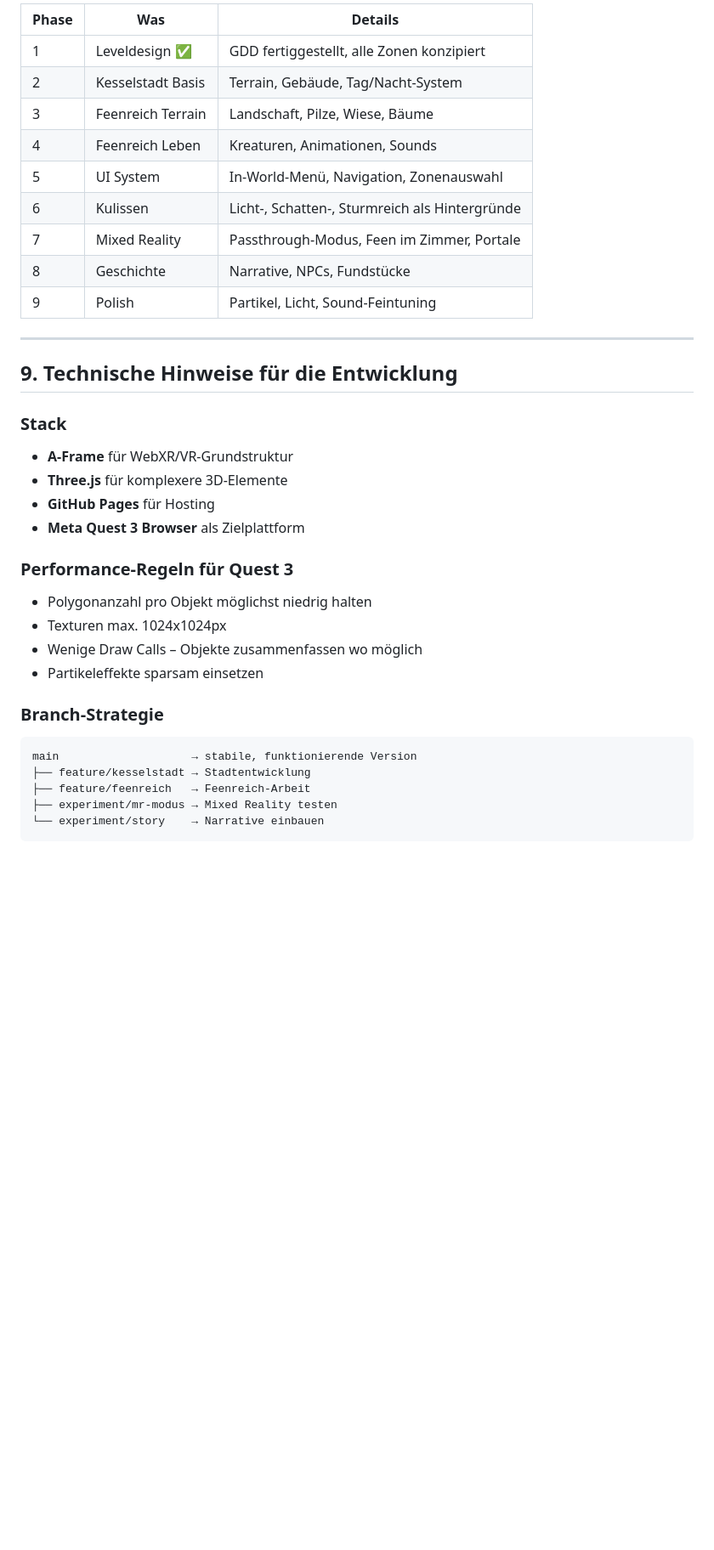
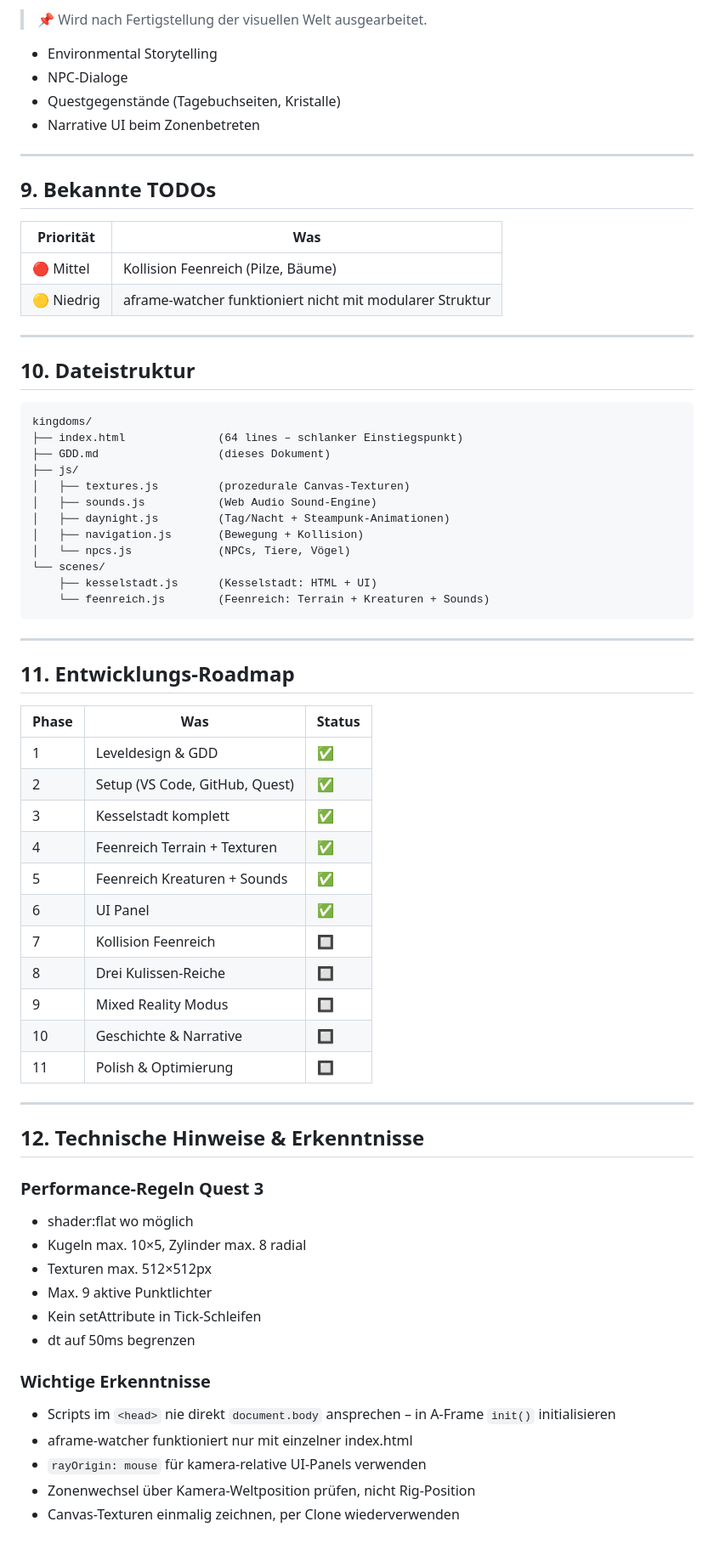
Before and after one commit to challerbachVR/kingdoms, a Markdown page: GDD.md, the part around one of its changes. Shown at 85% size. Rendered like a GitHub page; blank space fills up the shorter version.

````diff
--- a/GDD.md
+++ b/GDD.md
@@ -204,37 +183,72 @@ Die Meta Quest 3 bietet einen der besten Passthrough-Sensoren am Markt. Mixed Re
 
-| Phase | Was | Details |
-|-------|-----|---------|
-| 1 | Leveldesign ✅ | GDD fertiggestellt, alle Zonen konzipiert |
-| 2 | Kesselstadt Basis | Terrain, Gebäude, Tag/Nacht-System |
-| 3 | Feenreich Terrain | Landschaft, Pilze, Wiese, Bäume |
-| 4 | Feenreich Leben | Kreaturen, Animationen, Sounds |
-| 5 | UI System | In-World-Menü, Navigation, Zonenauswahl |
-| 6 | Kulissen | Licht-, Schatten-, Sturmreich als Hintergründe |
-| 7 | Mixed Reality | Passthrough-Modus, Feen im Zimmer, Portale |
-| 8 | Geschichte | Narrative, NPCs, Fundstücke |
-| 9 | Polish | Partikel, Licht, Sound-Feintuning |
+> 📌 Wird nach Fertigstellung der visuellen Welt ausgearbeitet.
+
+- Environmental Storytelling
+- NPC-Dialoge
+- Questgegenstände (Tagebuchseiten, Kristalle)
+- Narrative UI beim Zonenbetreten
 
 ---
 
-## 9. Technische Hinweise für die Entwicklung
+## 9. Bekannte TODOs
 
-### Stack
-- **A-Frame** für WebXR/VR-Grundstruktur
-- **Three.js** für komplexere 3D-Elemente
-- **GitHub Pages** für Hosting
-- **Meta Quest 3 Browser** als Zielplattform
+| Priorität | Was |
+|-----------|-----|
+| 🔴 Mittel | Kollision Feenreich (Pilze, Bäume) |
+| 🟡 Niedrig | aframe-watcher funktioniert nicht mit modularer Struktur |
 
-### Performance-Regeln für Quest 3
-- Polygonanzahl pro Objekt möglichst niedrig halten
-- Texturen max. 1024x1024px
-- Wenige Draw Calls – Objekte zusammenfassen wo möglich
-- Partikeleffekte sparsam einsetzen
+---
 
-### Branch-Strategie
+## 10. Dateistruktur
+
 ```
-main                    → stabile, funktionierende Version
-├── feature/kesselstadt → Stadtentwicklung
-├── feature/feenreich   → Feenreich-Arbeit
-├── experiment/mr-modus → Mixed Reality testen
-└── experiment/story    → Narrative einbauen
+kingdoms/
+├── index.html              (64 lines – schlanker Einstiegspunkt)
+├── GDD.md                  (dieses Dokument)
+├── js/
+│   ├── textures.js         (prozedurale Canvas-Texturen)
+│   ├── sounds.js           (Web Audio Sound-Engine)
+│   ├── daynight.js         (Tag/Nacht + Steampunk-Animationen)
+│   ├── navigation.js       (Bewegung + Kollision)
+│   └── npcs.js             (NPCs, Tiere, Vögel)
+└── scenes/
+    ├── kesselstadt.js      (Kesselstadt: HTML + UI)
+    └── feenreich.js        (Feenreich: Terrain + Kreaturen + Sounds)
 ```
+
+---
+
+## 11. Entwicklungs-Roadmap
+
+| Phase | Was | Status |
+|-------|-----|--------|
+| 1 | Leveldesign & GDD | ✅ |
+| 2 | Setup (VS Code, GitHub, Quest) | ✅ |
+| 3 | Kesselstadt komplett | ✅ |
+| 4 | Feenreich Terrain + Texturen | ✅ |
+| 5 | Feenreich Kreaturen + Sounds | ✅ |
+| 6 | UI Panel | ✅ |
+| 7 | Kollision Feenreich | 🔲 |
+| 8 | Drei Kulissen-Reiche | 🔲 |
+| 9 | Mixed Reality Modus | 🔲 |
+| 10 | Geschichte & Narrative | 🔲 |
+| 11 | Polish & Optimierung | 🔲 |
+
+---
+
+## 12. Technische Hinweise & Erkenntnisse
+
+### Performance-Regeln Quest 3
+- shader:flat wo möglich
+- Kugeln max. 10×5, Zylinder max. 8 radial
+- Texturen max. 512×512px
+- Max. 9 aktive Punktlichter
+- Kein setAttribute in Tick-Schleifen
+- dt auf 50ms begrenzen
+
+### Wichtige Erkenntnisse
+- Scripts im `<head>` nie direkt `document.body` ansprechen – in A-Frame `init()` initialisieren
+- aframe-watcher funktioniert nur mit einzelner index.html
+- `rayOrigin: mouse` für kamera-relative UI-Panels verwenden
+- Zonenwechsel über Kamera-Weltposition prüfen, nicht Rig-Position
+- Canvas-Texturen einmalig zeichnen, per Clone wiederverwenden
````
Also changed, not shown: other parts of GDD.md (+103 -124 lines).
